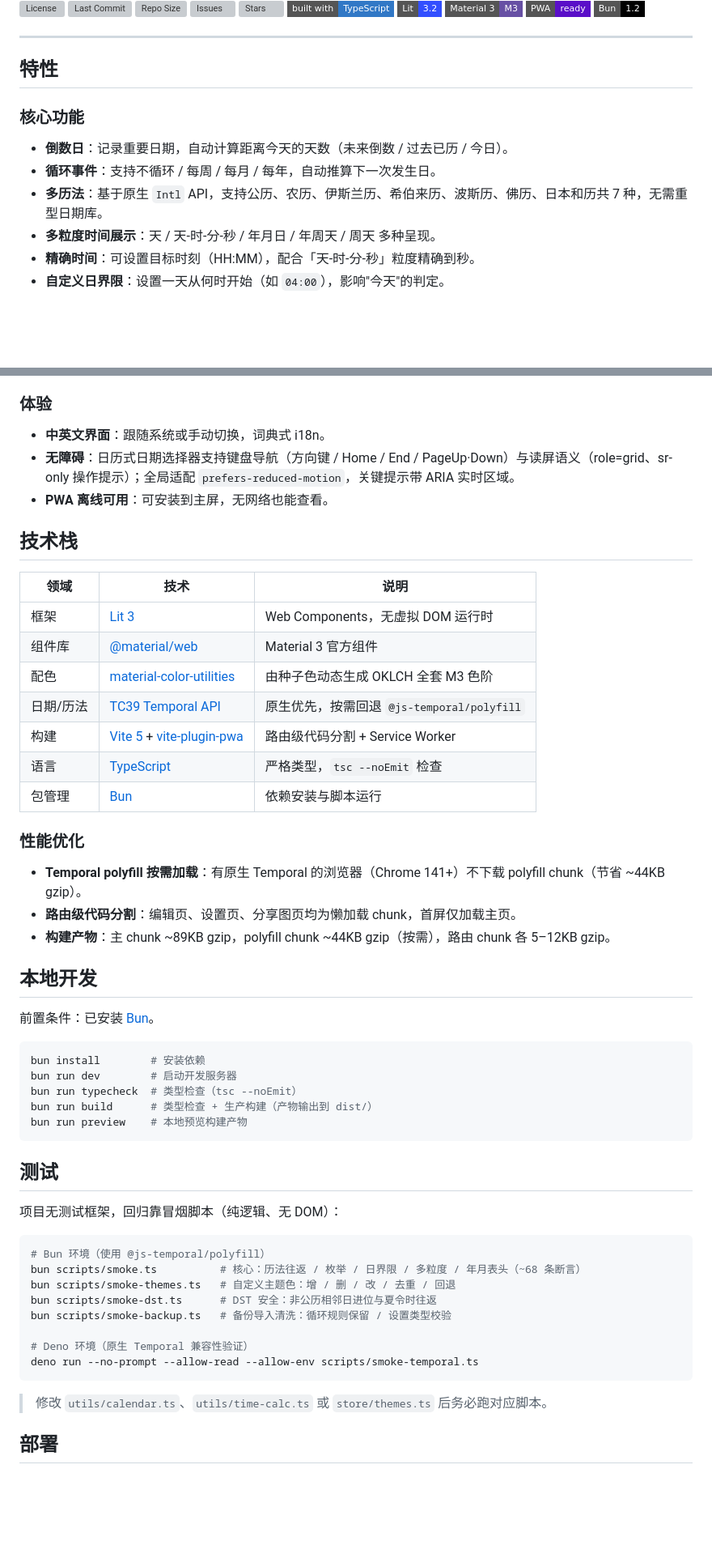
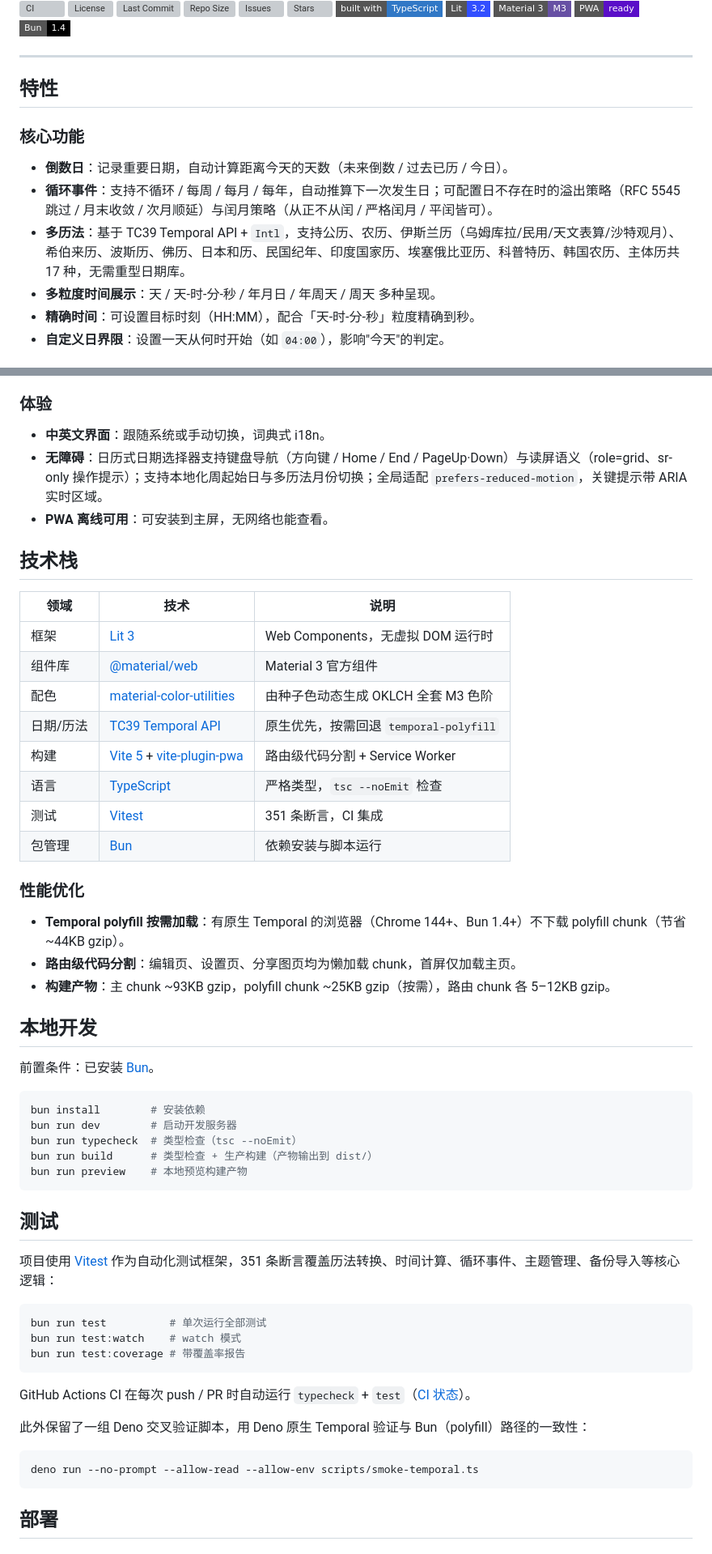
Before and after one commit to 308K/aevum, a Markdown page: README.md, 2 parts joined by grey strips. Shown at 81% size. Rendered like a GitHub page; badges without logos; blank space fills up the shorter version; grey boxes are pictures that could not be loaded.

Commit message:
docs: update README for Vitest, CI, 17-calendar support, polyfill change
- Add CI badge, update Bun version to 1.4
- Update calendar count from 7 to 17 with full list
- Add recurrence overflow/leap-month strategies
- Update polyfill from @js-temporal/polyfill to temporal-polyfill
- Update build artifact sizes (93KB/25KB gzip)
- Rewrite testing section: Vitest + CI, Deno cross-validation
- Update project structure with tests/ and .github/
- Add test convention to dev guidelines

````diff
--- a/README.md
+++ b/README.md
@@ -11,7 +12,7 @@
 [![Lit](https://img.shields.io/badge/Lit-3.2-324FFF?style=flat-square&logo=lit&logoColor=white)](https://lit.dev/)
 [![Material 3](https://img.shields.io/badge/Material%203-M3-6750A4?style=flat-square)](https://m3.material.io/)
 [![PWA](https://img.shields.io/badge/PWA-ready-5A0FC8?style=flat-square)](https://vite-pwa-org.netlify.app/)
-[![Bun](https://img.shields.io/badge/Bun-1.2-000000?style=flat-square&logo=bun&logoColor=white)](https://bun.sh/)
+[![Bun](https://img.shields.io/badge/Bun-1.4-000000?style=flat-square&logo=bun&logoColor=white)](https://bun.sh/)
 
 ---
 
@@ -20,8 +21,8 @@
 ### 核心功能
 
 - **倒数日**：记录重要日期，自动计算距离今天的天数（未来倒数 / 过去已历 / 今日）。
-- **循环事件**：支持不循环 / 每周 / 每月 / 每年，自动推算下一次发生日。
-- **多历法**：基于原生 `Intl` API，支持公历、农历、伊斯兰历、希伯来历、波斯历、佛历、日本和历共 7 种，无需重型日期库。
+- **循环事件**：支持不循环 / 每周 / 每月 / 每年，自动推算下一次发生日；可配置日不存在时的溢出策略（RFC 5545 跳过 / 月末收敛 / 次月顺延）与闰月策略（从正不从闰 / 严格闰月 / 平闰皆可）。
+- **多历法**：基于 TC39 Temporal API + `Intl`，支持公历、农历、伊斯兰历（乌姆库拉/民用/天文表算/沙特观月）、希伯来历、波斯历、佛历、日本和历、民国纪年、印度国家历、埃塞俄比亚历、科普特历、韩国农历、主体历共 17 种，无需重型日期库。
 - **多粒度时间展示**：天 / 天-时-分-秒 / 年月日 / 年周天 / 周天 多种呈现。
 - **精确时间**：可设置目标时刻（HH:MM），配合「天-时-分-秒」粒度精确到秒。
 - **自定义日界限**：设置一天从何时开始（如 `04:00`），影响"今天"的判定。
@@ -41,7 +42,7 @@
 ### 体验
 
 - **中英文界面**：跟随系统或手动切换，词典式 i18n。
-- **无障碍**：日历式日期选择器支持键盘导航（方向键 / Home / End / PageUp·Down）与读屏语义（role=grid、sr-only 操作提示）；全局适配 `prefers-reduced-motion`，关键提示带 ARIA 实时区域。
+- **无障碍**：日历式日期选择器支持键盘导航（方向键 / Home / End / PageUp·Down）与读屏语义（role=grid、sr-only 操作提示）；支持本地化周起始日与多历法月份切换；全局适配 `prefers-reduced-motion`，关键提示带 ARIA 实时区域。
 - **PWA 离线可用**：可安装到主屏，无网络也能查看。
 
 ## 技术栈
@@ -51,16 +52,17 @@
 | 框架 | [Lit 3](https://lit.dev/) | Web Components，无虚拟 DOM 运行时 |
 | 组件库 | [@material/web](https://github.com/material-components/material-web) | Material 3 官方组件 |
 | 配色 | [material-color-utilities](https://github.com/material-foundation/material-color-utilities) | 由种子色动态生成 OKLCH 全套 M3 色阶 |
-| 日期/历法 | [TC39 Temporal API](https://tc39.es/proposal-temporal/) | 原生优先，按需回退 `@js-temporal/polyfill` |
+| 日期/历法 | [TC39 Temporal API](https://tc39.es/proposal-temporal/) | 原生优先，按需回退 `temporal-polyfill` |
 | 构建 | [Vite 5](https://vitejs.dev/) + [vite-plugin-pwa](https://vite-pwa-org.netlify.app/) | 路由级代码分割 + Service Worker |
 | 语言 | [TypeScript](https://www.typescriptlang.org/) | 严格类型，`tsc --noEmit` 检查 |
+| 测试 | [Vitest](https://vitest.dev/) | 351 条断言，CI 集成 |
 | 包管理 | [Bun](https://bun.sh/) | 依赖安装与脚本运行 |
 
 ### 性能优化
 
-- **Temporal polyfill 按需加载**：有原生 Temporal 的浏览器（Chrome 141+）不下载 polyfill chunk（节省 ~44KB gzip）。
+- **Temporal polyfill 按需加载**：有原生 Temporal 的浏览器（Chrome 144+、Bun 1.4+）不下载 polyfill chunk（节省 ~44KB gzip）。
 - **路由级代码分割**：编辑页、设置页、分享图页均为懒加载 chunk，首屏仅加载主页。
-- **构建产物**：主 chunk ~89KB gzip，polyfill chunk ~44KB gzip（按需），路由 chunk 各 5–12KB gzip。
+- **构建产物**：主 chunk ~93KB gzip，polyfill chunk ~25KB gzip（按需），路由 chunk 各 5–12KB gzip。
 
 ## 本地开发
 
@@ -76,20 +78,21 @@ bun run preview    # 本地预览构建产物
 
 ## 测试
 
-项目无测试框架，回归靠冒烟脚本（纯逻辑、无 DOM）：
+项目使用 [Vitest](https://vitest.dev/) 作为自动化测试框架，351 条断言覆盖历法转换、时间计算、循环事件、主题管理、备份导入等核心逻辑：
 
 ```bash
-# Bun 环境（使用 @js-temporal/polyfill）
-bun scripts/smoke.ts          # 核心：历法往返 / 枚举 / 日界限 / 多粒度 / 年月表头（~68 条断言）
-bun scripts/smoke-themes.ts   # 自定义主题色：增 / 删 / 改 / 去重 / 回退
-bun scripts/smoke-dst.ts      # DST 安全：非公历相邻日进位与夏令时往返
-bun scripts/smoke-backup.ts   # 备份导入清洗：循环规则保留 / 设置类型校验
+bun run test          # 单次运行全部测试
+bun run test:watch    # watch 模式
+bun run test:coverage # 带覆盖率报告
+```
 
-# Deno 环境（原生 Temporal 兼容性验证）
+GitHub Actions CI 在每次 push / PR 时自动运行 `typecheck` + `test`（[CI 状态](https://github.com/308K/aevum/actions/workflows/ci.yml)）。
+
+此外保留了一组 Deno 交叉验证脚本，用 Deno 原生 Temporal 验证与 Bun（polyfill）路径的一致性：
+
+```bash
 deno run --no-prompt --allow-read --allow-env scripts/smoke-temporal.ts
 ```
-
-> 修改 `utils/calendar.ts`、`utils/time-calc.ts` 或 `store/themes.ts` 后务必跑对应脚本。
 
 ## 部署
 
````
Also changed, not shown: other parts of README.md (+15 -5 lines).
